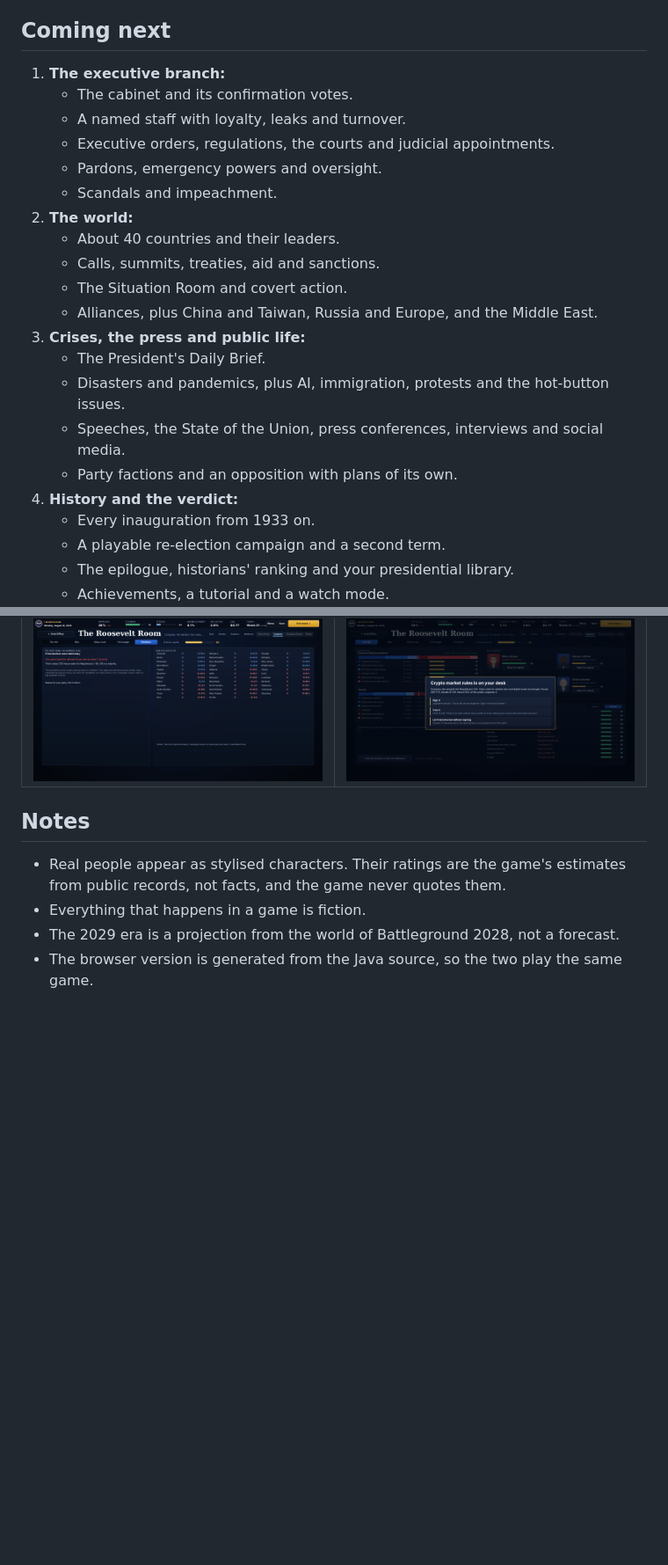
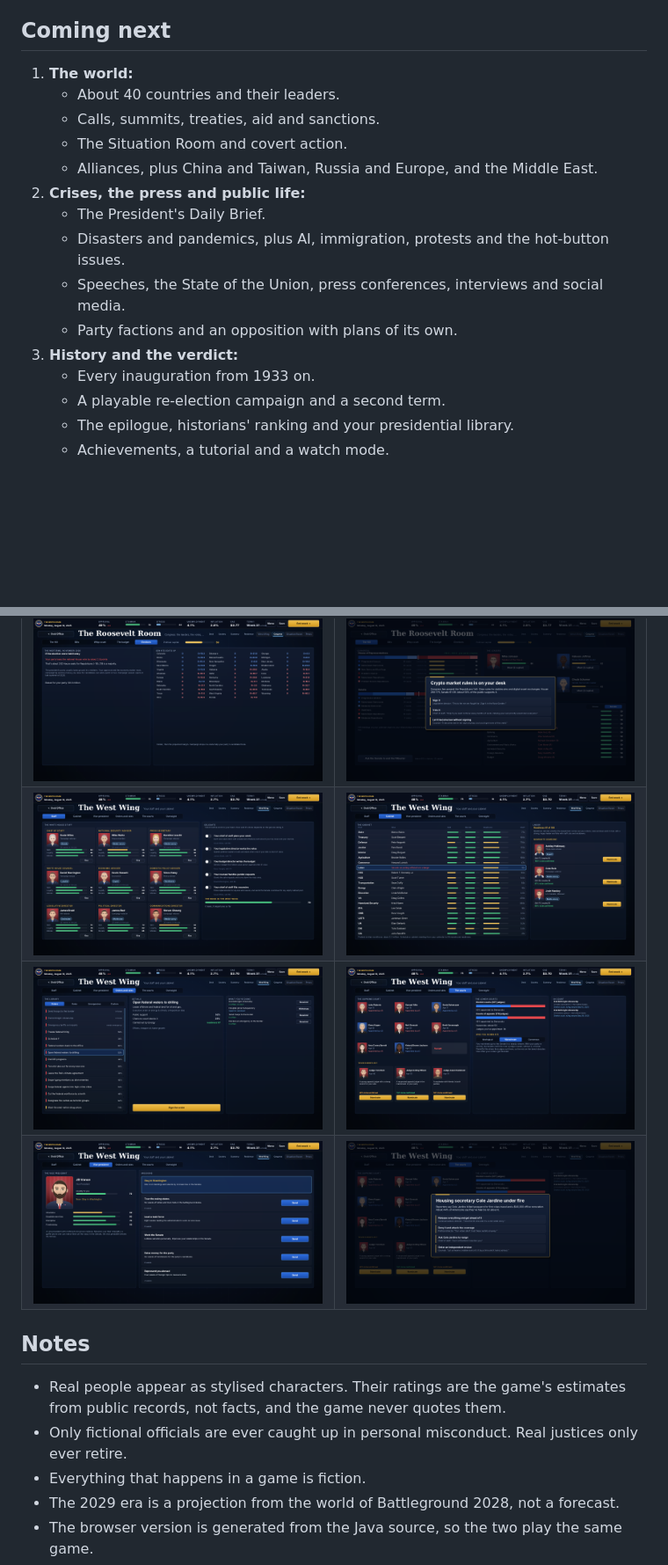
Before and after one commit to lukewaadams-gif/ResoluteDesk, a Markdown page: README.md, 2 parts joined by grey strips. Shown at 88% size. Drawn GitHub-style; pictures changed too: screenshots/a-scandal.png (added), screenshots/orders-and-rules.png (added), screenshots/the-cabinet.png (added); blank space fills up the shorter version.

```diff
--- a/README.md
+++ b/README.md
@@ -103,22 +145,16 @@ Open the Roosevelt Room from the Oval Office, or press 6.
 ## Coming next
 
-1. **The executive branch:**
-   - The cabinet and its confirmation votes.
-   - A named staff with loyalty, leaks and turnover.
-   - Executive orders, regulations, the courts and judicial appointments.
-   - Pardons, emergency powers and oversight.
-   - Scandals and impeachment.
-2. **The world:**
+1. **The world:**
    - About 40 countries and their leaders.
    - Calls, summits, treaties, aid and sanctions.
    - The Situation Room and covert action.
    - Alliances, plus China and Taiwan, Russia and Europe, and the Middle East.
-3. **Crises, the press and public life:**
+2. **Crises, the press and public life:**
    - The President's Daily Brief.
    - Disasters and pandemics, plus AI, immigration, protests and the hot-button issues.
    - Speeches, the State of the Union, press conferences, interviews and social media.
    - Party factions and an opposition with plans of its own.
-4. **History and the verdict:**
+3. **History and the verdict:**
    - Every inauguration from 1933 on.
    - A playable re-election campaign and a second term.
    - The epilogue, historians' ranking and your presidential library.
@@ -136,10 +172,14 @@ Open the Roosevelt Room from the Oval Office, or press 6.
 | ![The Roosevelt Room](screenshots/the-roosevelt-room.png) | ![Drafting a bill](screenshots/drafting-a-bill.png) |
 | ![The whip count](screenshots/whip-count.png) | ![The budget](screenshots/the-budget.png) |
 | ![The midterms](screenshots/the-midterms.png) | ![A bill on your desk](screenshots/on-your-desk.png) |
+| ![The staff](screenshots/the-staff.png) | ![The cabinet](screenshots/the-cabinet.png) |
+| ![Orders and rules](screenshots/orders-and-rules.png) | ![The courts](screenshots/the-courts.png) |
+| ![The vice president](screenshots/the-vice-president.png) | ![A scandal](screenshots/a-scandal.png) |
 
 ## Notes
 
 - Real people appear as stylised characters. Their ratings are the game's estimates from public records, not facts, and the game never quotes them.
+- Only fictional officials are ever caught up in personal misconduct. Real justices only ever retire.
 - Everything that happens in a game is fiction.
 - The 2029 era is a projection from the world of Battleground 2028, not a forecast.
 - The browser version is generated from the Java source, so the two play the same game.
```
Also changed, not shown: other parts of README.md (+43 -1 lines), 3 other files.
